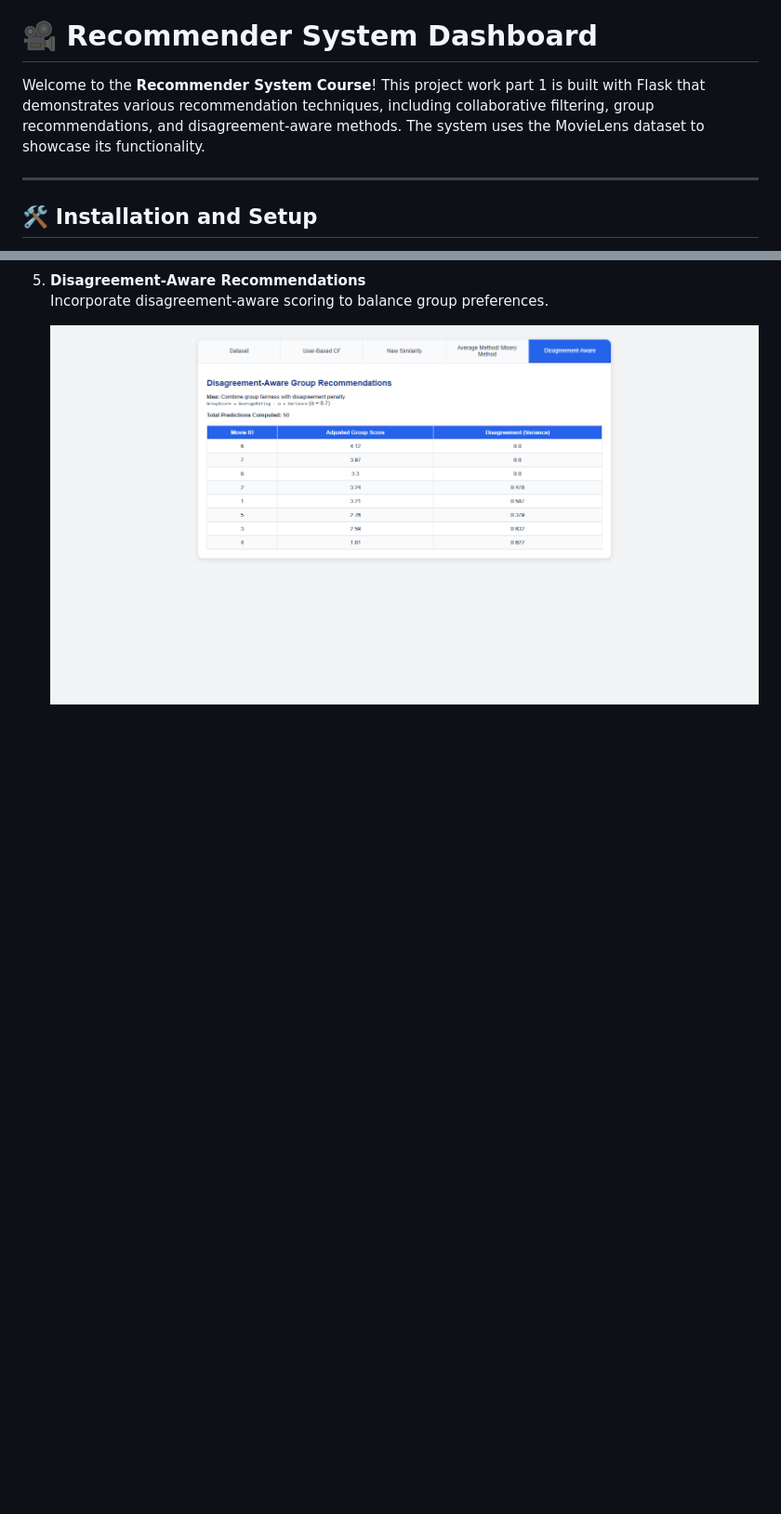
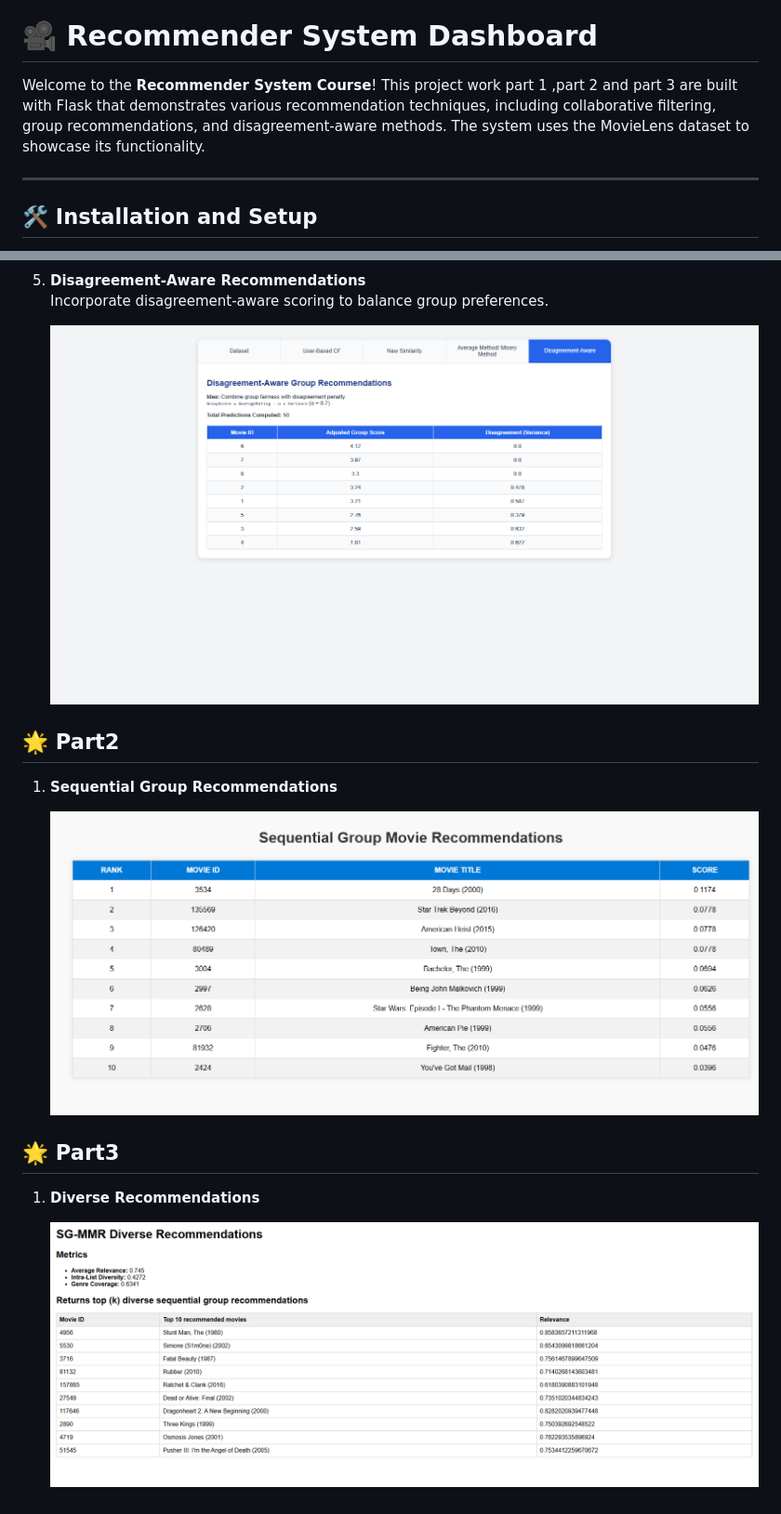
Before and after one commit to MasoodAhmadi/recommenderSystemProject, a Markdown page: README.MD, 2 parts joined by grey strips. Shown: that part at 93% size. Rendered like a GitHub page; pictures changed too: app/images/part2.png (added), app/images/part3.png (added); blank space fills up the shorter version.

Commit message:
readme file is modified and updated for part3

```diff
--- a/README.MD
+++ b/README.MD
@@ -7,7 +7,7 @@ This project implements a Sequential Group Recommendation System using Markov Ch
 
 # 🎥 Recommender System Dashboard
 
-Welcome to the **Recommender System Course**! This project work part 1 is built with Flask that demonstrates various recommendation techniques, including collaborative filtering, group recommendations, and disagreement-aware methods. The system uses the MovieLens dataset to showcase its functionality.
+Welcome to the **Recommender System Course**! This project work part 1 ,part 2 and part 3 are built with Flask that demonstrates various recommendation techniques, including collaborative filtering, group recommendations, and disagreement-aware methods. The system uses the MovieLens dataset to showcase its functionality.
 
 ---
 
@@ -57,3 +64,16 @@ cd recommenderSystem
    Incorporate disagreement-aware scoring to balance group preferences.
 
    ![Disagreement-Aware Recommendations](./app/images//F.png)
+
+
+## 🌟 Part2
+
+1. **Sequential Group Recommendations**
+
+   ![Sequential Group Recommendations*](./app/images//part2.png)
+
+## 🌟 Part3
+
+1. **Diverse Recommendations**
+
+   ![Diverse Recommendationss](./app/images//part3.png)
```
Also changed, not shown: other parts of README.MD (+7 -0 lines), app/images/mainpage.png (added), 2 other files.
